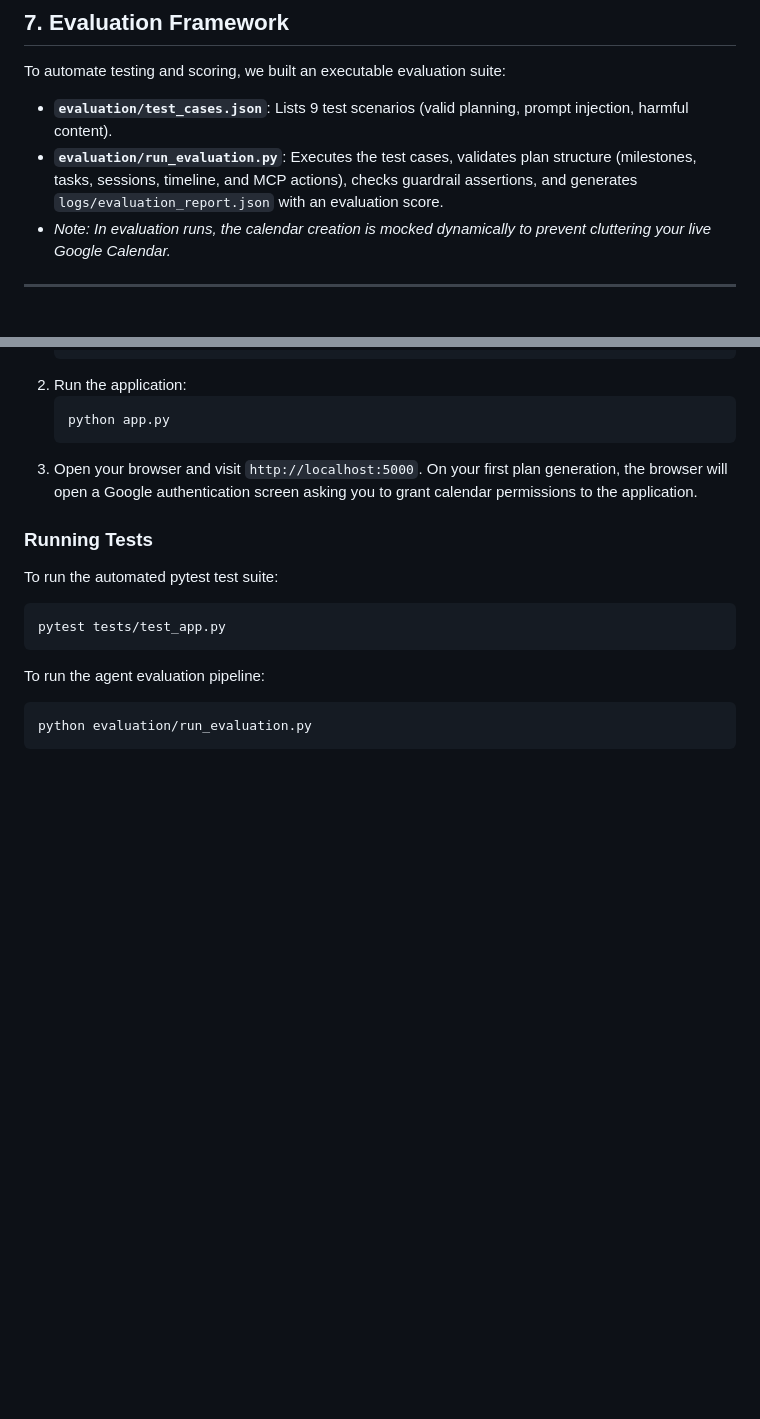
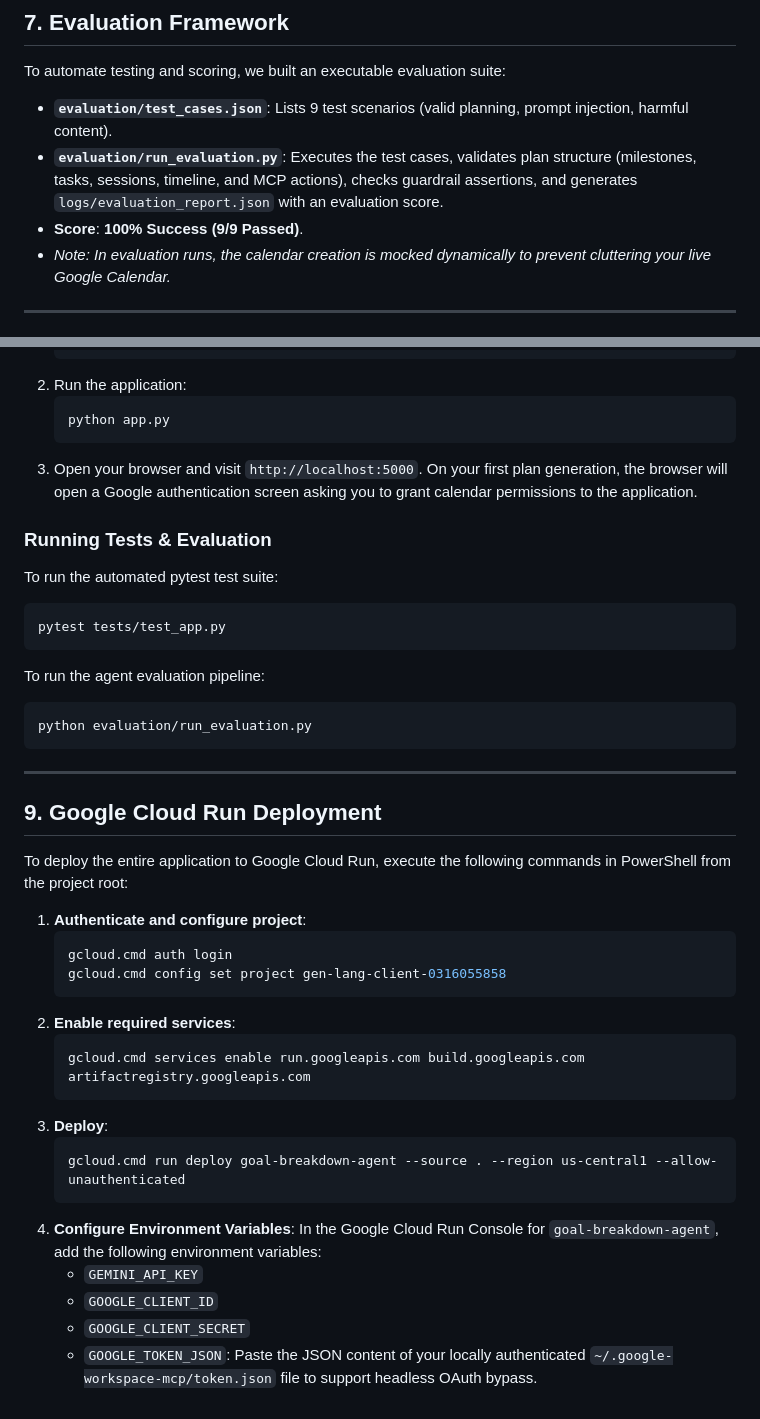
Before and after one commit to xaviaerox/goal-breakdown-agent, a Markdown page: README.MD, 2 parts joined by grey strips. GitHub-like rendering; blank space fills up the shorter version.

````diff
--- a/README.MD
+++ b/README.MD
@@ -102,6 +110,7 @@ Blocked requests are logged in `logs/rejected_requests.log`.
 To automate testing and scoring, we built an executable evaluation suite:
 - **`evaluation/test_cases.json`**: Lists 9 test scenarios (valid planning, prompt injection, harmful content).
 - **`evaluation/run_evaluation.py`**: Executes the test cases, validates plan structure (milestones, tasks, sessions, timeline, and MCP actions), checks guardrail assertions, and generates `logs/evaluation_report.json` with an evaluation score.
+- **Score**: **100% Success (9/9 Passed)**.
 - *Note: In evaluation runs, the calendar creation is mocked dynamically to prevent cluttering your live Google Calendar.*
 
 ---
@@ -138,7 +147,7 @@ To automate testing and scoring, we built an executable evaluation suite:
    ```
 3. Open your browser and visit `http://localhost:5000`. On your first plan generation, the browser will open a Google authentication screen asking you to grant calendar permissions to the application.
 
-### Running Tests
+### Running Tests & Evaluation
 To run the automated pytest test suite:
 ```bash
 pytest tests/test_app.py
@@ -148,3 +157,29 @@ To run the agent evaluation pipeline:
 ```bash
 python evaluation/run_evaluation.py
 ```
+
+---
+
+## 9. Google Cloud Run Deployment
+
+To deploy the entire application to Google Cloud Run, execute the following commands in PowerShell from the project root:
+
+1. **Authenticate and configure project**:
+   ```powershell
+   gcloud.cmd auth login
+   gcloud.cmd config set project gen-lang-client-0316055858
+   ```
+2. **Enable required services**:
+   ```powershell
+   gcloud.cmd services enable run.googleapis.com build.googleapis.com artifactregistry.googleapis.com
+   ```
+3. **Deploy**:
+   ```powershell
+   gcloud.cmd run deploy goal-breakdown-agent --source . --region us-central1 --allow-unauthenticated
+   ```
+4. **Configure Environment Variables**:
+   In the Google Cloud Run Console for `goal-breakdown-agent`, add the following environment variables:
+   - `GEMINI_API_KEY`
+   - `GOOGLE_CLIENT_ID`
+   - `GOOGLE_CLIENT_SECRET`
+   - `GOOGLE_TOKEN_JSON`: Paste the JSON content of your locally authenticated `~/.google-workspace-mcp/token.json` file to support headless OAuth bypass.
````
Also changed, not shown: other parts of README.MD (+16 -8 lines).
